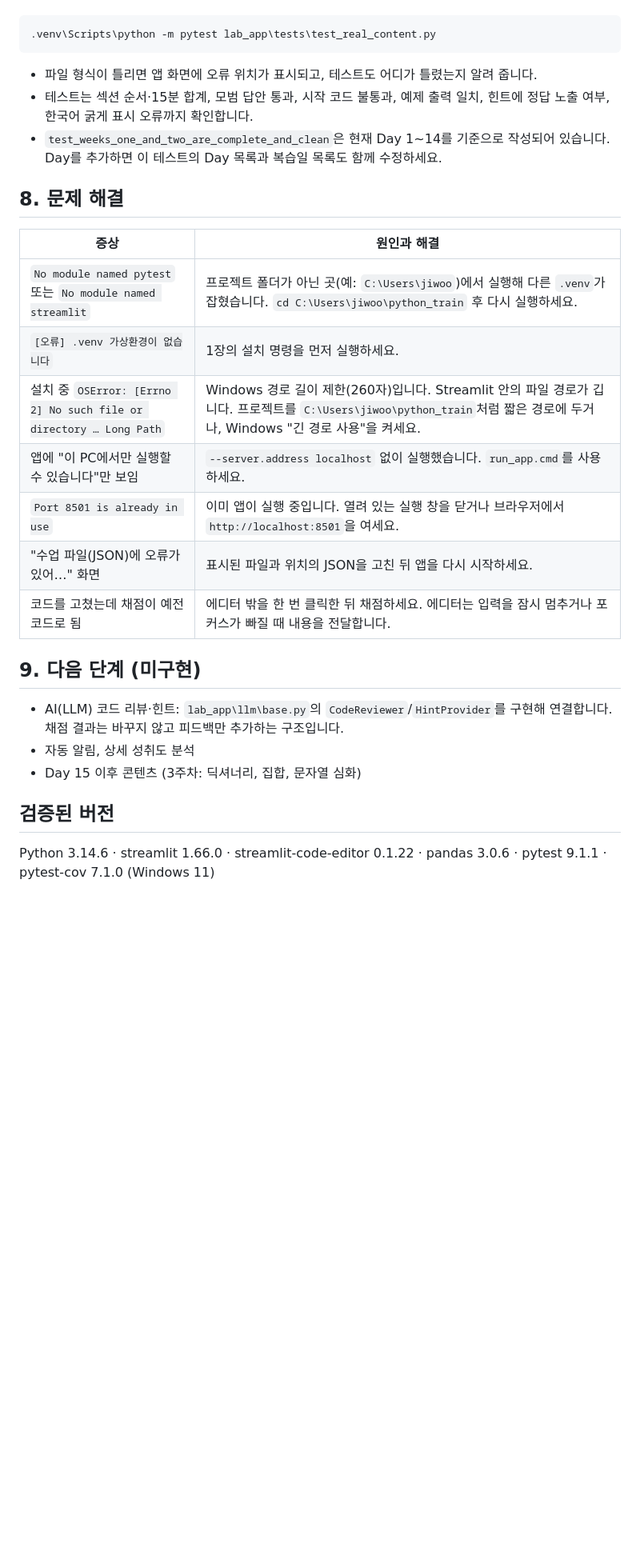
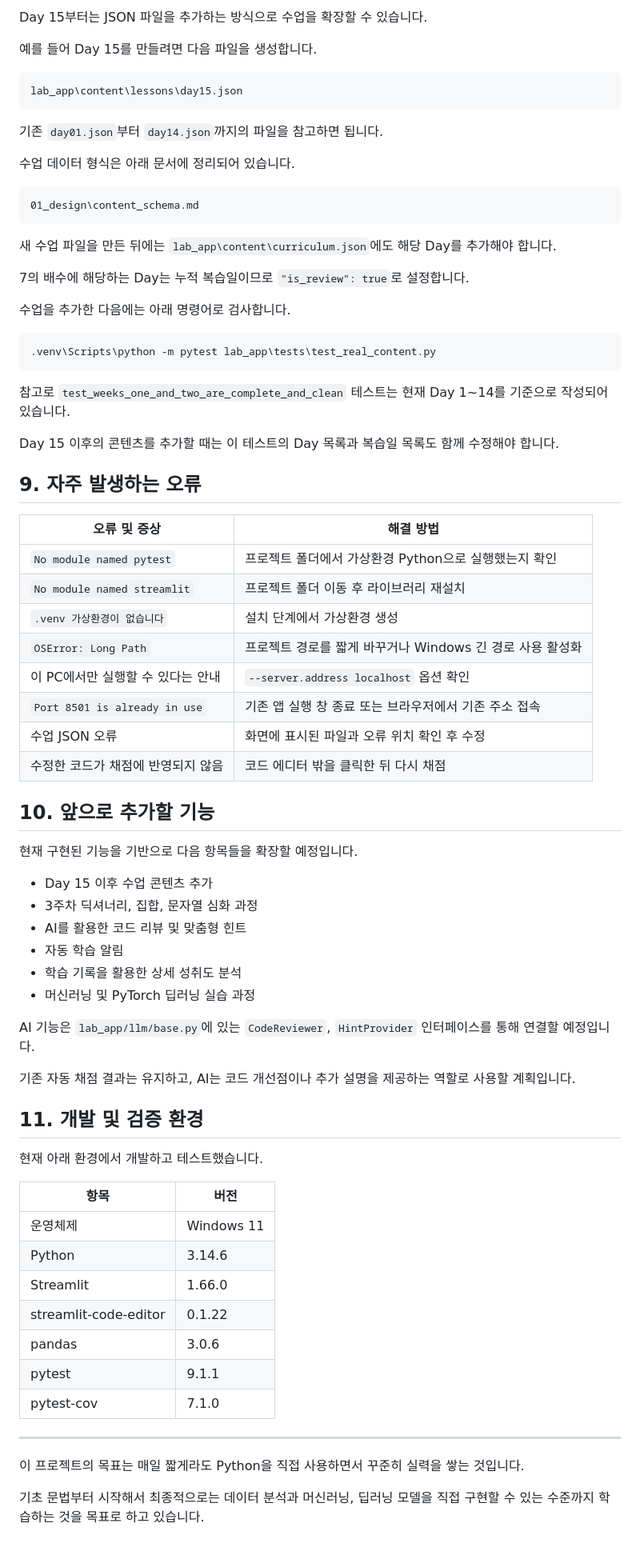
Before and after one commit to jijijiwoong/python_train, a Markdown page: README.md, the part around one of its changes. Shown at 80% size. GitHub-like rendering; blank space fills up the shorter version.

````diff
--- a/README.md
+++ b/README.md
@@ -116,30 +251,77 @@ Copy-Item lab_app\data\learning.db "learning_backup_$(Get-Date -Format yyyyMMdd)
+Day 15부터는 JSON 파일을 추가하는 방식으로 수업을 확장할 수 있습니다.
+
+예를 들어 Day 15를 만들려면 다음 파일을 생성합니다.
+
+```text
+lab_app\content\lessons\day15.json
+```
+
+기존 `day01.json`부터 `day14.json`까지의 파일을 참고하면 됩니다.
+
+수업 데이터 형식은 아래 문서에 정리되어 있습니다.
+
+```text
+01_design\content_schema.md
+```
+
+새 수업 파일을 만든 뒤에는 `lab_app\content\curriculum.json`에도 해당 Day를 추가해야 합니다.
+
+7의 배수에 해당하는 Day는 누적 복습일이므로 `"is_review": true`로 설정합니다.
+
+수업을 추가한 다음에는 아래 명령어로 검사합니다.
 
 ```powershell
 .venv\Scripts\python -m pytest lab_app\tests\test_real_content.py
 ```
 
-- 파일 형식이 틀리면 앱 화면에 오류 위치가 표시되고, 테스트도 어디가 틀렸는지 알려 줍니다.
-- 테스트는 섹션 순서·15분 합계, 모범 답안 통과, 시작 코드 불통과, 예제 출력 일치, 힌트에 정답 노출 여부, 한국어 굵게 표시 오류까지 확인합니다.
-- `test_weeks_one_and_two_are_complete_and_clean`은 현재 Day 1~14를 기준으로 작성되어 있습니다. Day를 추가하면 이 테스트의 Day 목록과 복습일 목록도 함께 수정하세요.
+참고로 `test_weeks_one_and_two_are_complete_and_clean` 테스트는 현재 Day 1~14를 기준으로 작성되어 있습니다.
 
-## 8. 문제 해결
+Day 15 이후의 콘텐츠를 추가할 때는 이 테스트의 Day 목록과 복습일 목록도 함께 수정해야 합니다.
 
-| 증상 | 원인과 해결 |
+## 9. 자주 발생하는 오류
+
+| 오류 및 증상 | 해결 방법 |
 |---|---|
-| `No module named pytest` 또는 `No module named streamlit` | 프로젝트 폴더가 아닌 곳(예: `C:\Users\jiwoo`)에서 실행해 다른 `.venv`가 잡혔습니다. `cd C:\Users\jiwoo\python_train` 후 다시 실행하세요. |
-| `[오류] .venv 가상환경이 없습니다` | 1장의 설치 명령을 먼저 실행하세요. |
-| 설치 중 `OSError: [Errno 2] No such file or directory … Long Path` | Windows 경로 길이 제한(260자)입니다. Streamlit 안의 파일 경로가 깁니다. 프로젝트를 `C:\Users\jiwoo\python_train`처럼 짧은 경로에 두거나, Windows "긴 경로 사용"을 켜세요. |
-| 앱에 "이 PC에서만 실행할 수 있습니다"만 보임 | `--server.address localhost` 없이 실행했습니다. `run_app.cmd`를 사용하세요. |
-| `Port 8501 is already in use` | 이미 앱이 실행 중입니다. 열려 있는 실행 창을 닫거나 브라우저에서 `http://localhost:8501`을 여세요. |
-| "수업 파일(JSON)에 오류가 있어…" 화면 | 표시된 파일과 위치의 JSON을 고친 뒤 앱을 다시 시작하세요. |
-| 코드를 고쳤는데 채점이 예전 코드로 됨 | 에디터 밖을 한 번 클릭한 뒤 채점하세요. 에디터는 입력을 잠시 멈추거나 포커스가 빠질 때 내용을 전달합니다. |
+| `No module named pytest` | 프로젝트 폴더에서 가상환경 Python으로 실행했는지 확인 |
+| `No module named streamlit` | 프로젝트 폴더 이동 후 라이브러리 재설치 |
+| `.venv 가상환경이 없습니다` | 설치 단계에서 가상환경 생성 |
+| `OSError: Long Path` | 프로젝트 경로를 짧게 바꾸거나 Windows 긴 경로 사용 활성화 |
+| 이 PC에서만 실행할 수 있다는 안내 | `--server.address localhost` 옵션 확인 |
+| `Port 8501 is already in use` | 기존 앱 실행 창 종료 또는 브라우저에서 기존 주소 접속 |
+| 수업 JSON 오류 | 화면에 표시된 파일과 오류 위치 확인 후 수정 |
+| 수정한 코드가 채점에 반영되지 않음 | 코드 에디터 밖을 클릭한 뒤 다시 채점 |
 
-## 9. 다음 단계 (미구현)
+## 10. 앞으로 추가할 기능
 
-- AI(LLM) 코드 리뷰·힌트: `lab_app\llm\base.py`의 `CodeReviewer`/`HintProvider`를 구현해 연결합니다. 채점 결과는 바꾸지 않고 피드백만 추가하는 구조입니다.
-- 자동 알림, 상세 성취도 분석
-- Day 15 이후 콘텐츠 (3주차: 딕셔너리, 집합, 문자열 심화)
+현재 구현된 기능을 기반으로 다음 항목들을 확장할 예정입니다.
 
-## 검증된 버전
+- Day 15 이후 수업 콘텐츠 추가
+- 3주차 딕셔너리, 집합, 문자열 심화 과정
+- AI를 활용한 코드 리뷰 및 맞춤형 힌트
+- 자동 학습 알림
+- 학습 기록을 활용한 상세 성취도 분석
+- 머신러닝 및 PyTorch 딥러닝 실습 과정
 
-Python 3.14.6 · streamlit 1.66.0 · streamlit-code-editor 0.1.22 · pandas 3.0.6 · pytest 9.1.1 · pytest-cov 7.1.0 (Windows 11)
+AI 기능은 `lab_app/llm/base.py`에 있는 `CodeReviewer`, `HintProvider` 인터페이스를 통해 연결할 예정입니다.
+
+기존 자동 채점 결과는 유지하고, AI는 코드 개선점이나 추가 설명을 제공하는 역할로 사용할 계획입니다.
+
+## 11. 개발 및 검증 환경
+
+현재 아래 환경에서 개발하고 테스트했습니다.
+
+| 항목 | 버전 |
+|---|---|
+| 운영체제 | Windows 11 |
+| Python | 3.14.6 |
+| Streamlit | 1.66.0 |
+| streamlit-code-editor | 0.1.22 |
+| pandas | 3.0.6 |
+| pytest | 9.1.1 |
+| pytest-cov | 7.1.0 |
+
+---
+
+이 프로젝트의 목표는 매일 짧게라도 Python을 직접 사용하면서 꾸준히 실력을 쌓는 것입니다.
+
+기초 문법부터 시작해서 최종적으로는 데이터 분석과 머신러닝, 딥러닝 모델을 직접 구현할 수 있는 수준까지 학습하는 것을 목표로 하고 있습니다.
````
Also changed, not shown: other parts of README.md (+198 -63 lines).
